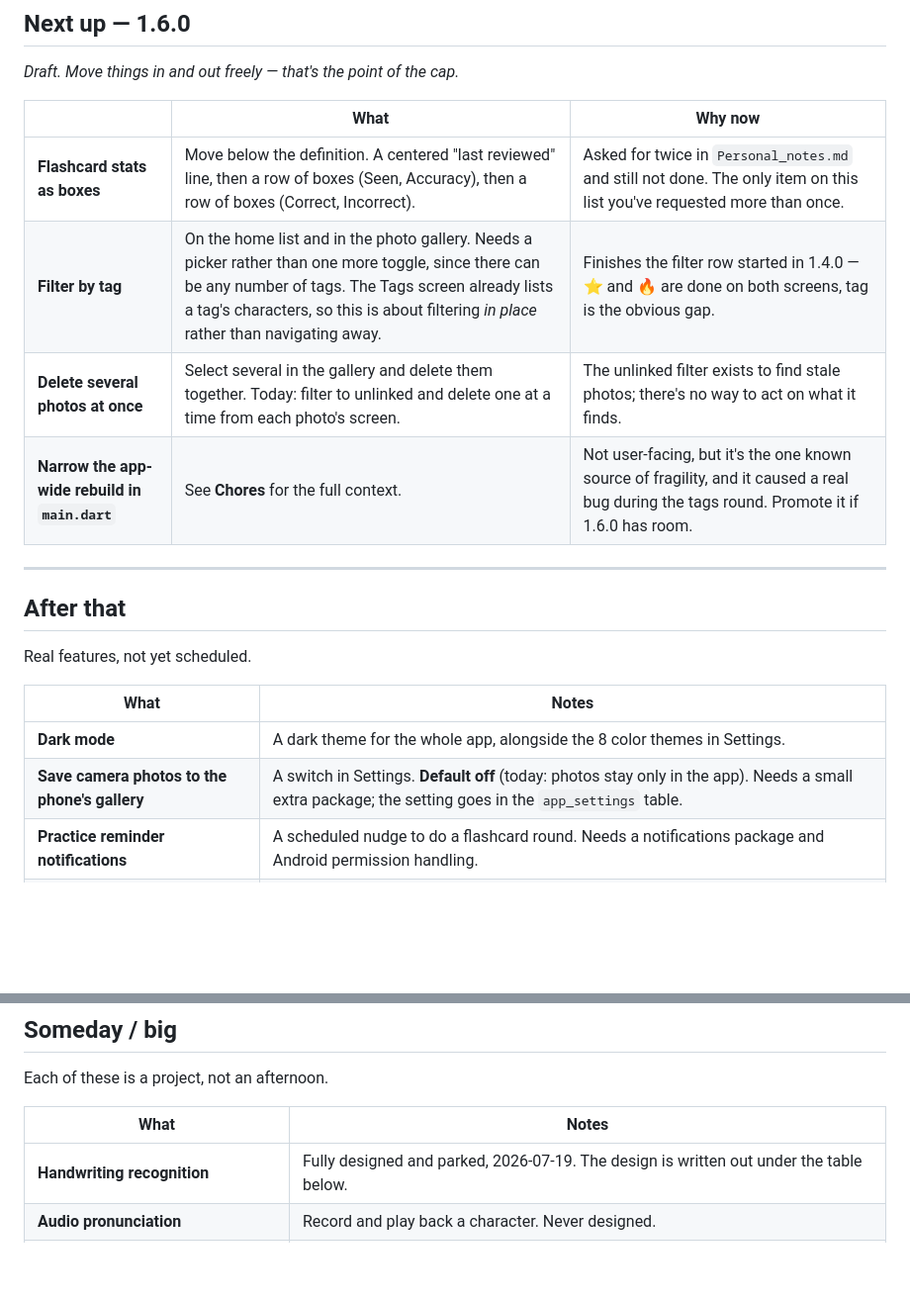
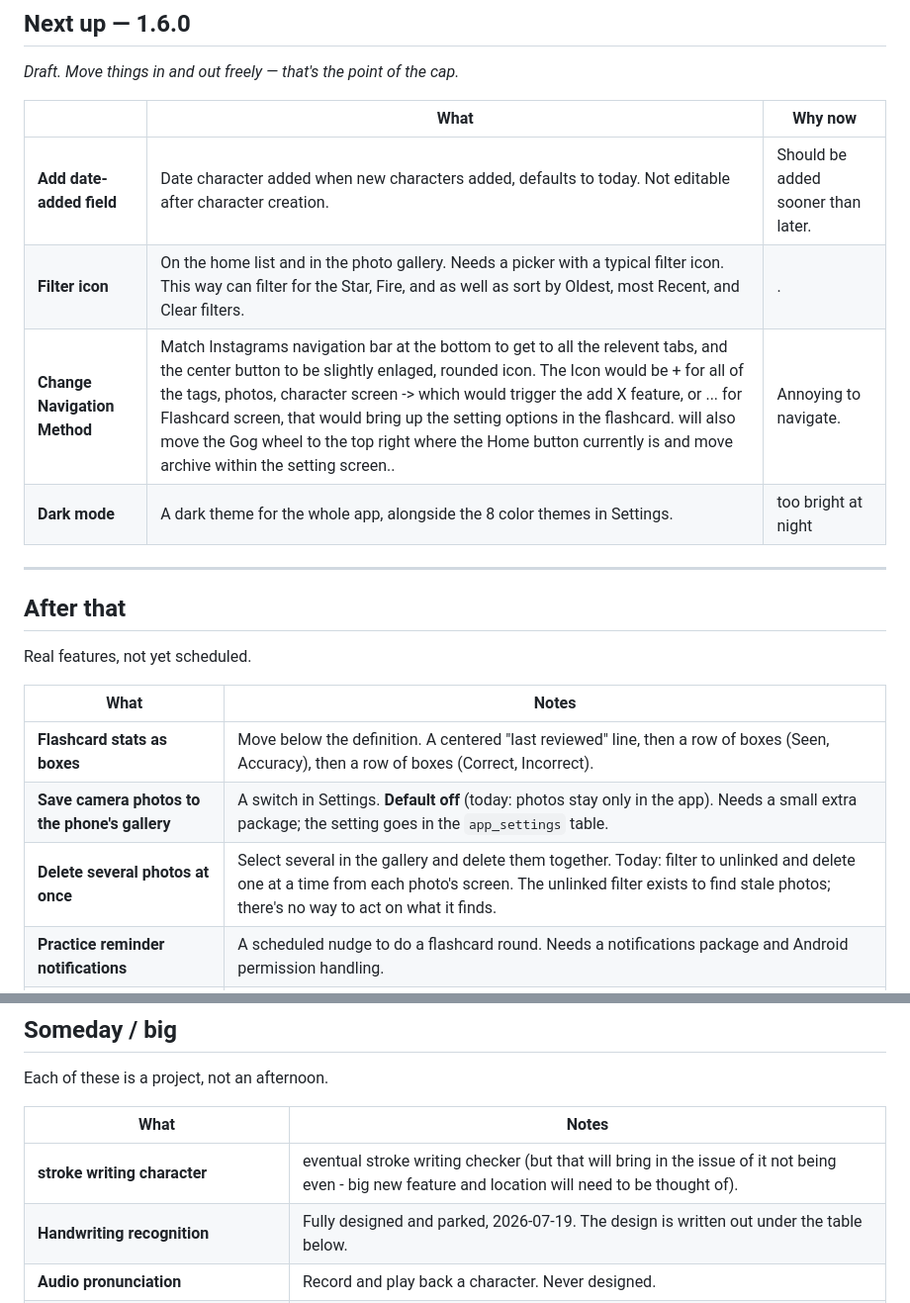
Before and after one commit to Diana-Cornescu/cantonese_dictionary, a Markdown page: docs/roadmap.md, 2 parts joined by grey strips. Shown at 99% size. Rendered like a GitHub page; blank space fills up the shorter version.

Commit message:
add to roadmaps docs

```diff
--- a/docs/roadmap.md
+++ b/docs/roadmap.md
@@ -26,10 +26,10 @@ _Draft. Move things in and out freely — that's the point of the cap._
 
 | | What | Why now |
 |---|------|---------|
-| **Flashcard stats as boxes** | Move below the definition. A centered "last reviewed" line, then a row of boxes (Seen, Accuracy), then a row of boxes (Correct, Incorrect). | Asked for twice in `Personal_notes.md` and still not done. The only item on this list you've requested more than once. |
-| **Filter by tag** | On the home list and in the photo gallery. Needs a picker rather than one more toggle, since there can be any number of tags. The Tags screen already lists a tag's characters, so this is about filtering *in place* rather than navigating away. | Finishes the filter row started in 1.4.0 — ⭐ and 🔥 are done on both screens, tag is the obvious gap. |
-| **Delete several photos at once** | Select several in the gallery and delete them together. Today: filter to unlinked and delete one at a time from each photo's screen. | The unlinked filter exists to find stale photos; there's no way to act on what it finds. |
-| **Narrow the app-wide rebuild in `main.dart`** | See **Chores** for the full context. | Not user-facing, but it's the one known source of fragility, and it caused a real bug during the tags round. Promote it if 1.6.0 has room. |
+| **Add date-added field** | Date character added when new characters added, defaults to today. Not editable after character creation. | Should be added sooner than later. |
+| **Filter icon** | On the home list and in the photo gallery. Needs a picker with a typical filter icon. This way can filter for the Star, Fire, and as well as sort by Oldest, most Recent, and Clear filters.| . |
+| **Change Navigation Method** | Match Instagrams navigation bar at the bottom to get to all the relevent tabs, and the center button to be slightly enlaged, rounded icon. The Icon would be + for all of the tags, photos, character screen -> which would trigger the add X feature, or ... for Flashcard screen, that would bring up the setting options in the flashcard. will also move the Gog wheel to the top right where the Home button currently is and move archive within the setting screen.. | Annoying to navigate.|
+| **Dark mode** | A dark theme for the whole app, alongside the 8 color themes in Settings. | too bright at night |
 
 ---
 
@@ -39,8 +39,9 @@ Real features, not yet scheduled.
 
 | What | Notes |
 |------|-------|
-| **Dark mode** | A dark theme for the whole app, alongside the 8 color themes in Settings. |
+| **Flashcard stats as boxes** | Move below the definition. A centered "last reviewed" line, then a row of boxes (Seen, Accuracy), then a row of boxes (Correct, Incorrect). |
 | **Save camera photos to the phone's gallery** | A switch in Settings. **Default off** (today: photos stay only in the app). Needs a small extra package; the setting goes in the `app_settings` table. |
+| **Delete several photos at once** | Select several in the gallery and delete them together. Today: filter to unlinked and delete one at a time from each photo's screen. The unlinked filter exists to find stale photos; there's no way to act on what it finds. |
 | **Practice reminder notifications** | A scheduled nudge to do a flashcard round. Needs a notifications package and Android permission handling. |
 | **Jyutping / romanization field** | One more field per character. Never designed. |
 | **Batch import** | Add many characters at once, e.g. from a spreadsheet. Characters are one-at-a-time today. |
@@ -53,6 +54,7 @@ Each of these is a project, not an afternoon.
 
 | What | Notes |
 |------|-------|
+| **stroke writing character** | eventual stroke writing checker (but that will bring in the issue of it not being even - big new feature and location will need to be thought of). |
 | **Handwriting recognition** | Fully designed and parked, 2026-07-19. The design is written out under the table below. |
 | **Audio pronunciation** | Record and play back a character. Never designed. |
 | **Stroke-order playback** | The data is already being captured — the handwriting model records a timestamp per point precisely so this could be added later without changing what's stored. |
```
